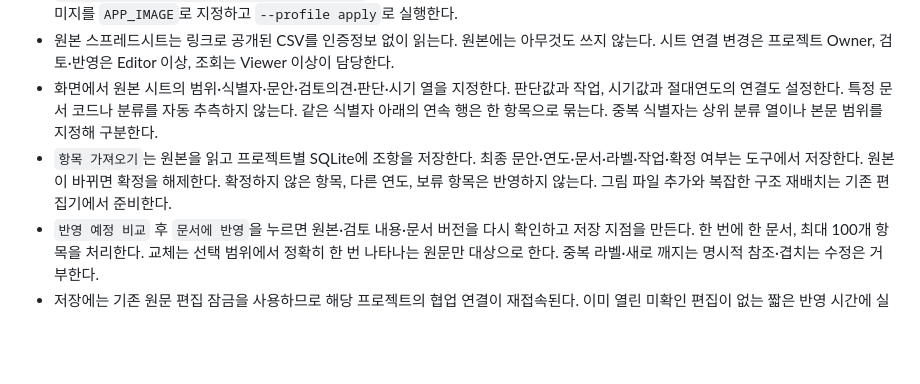
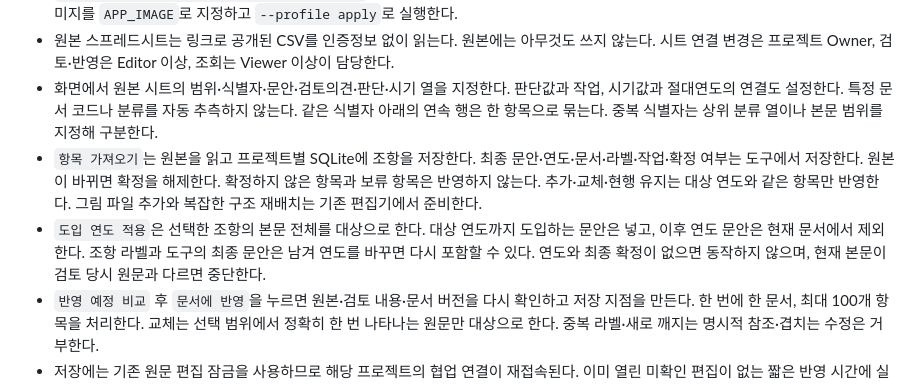
Before and after one commit to luftaquila/qollab, a Markdown page: docs/operations.md, the part around the change. Rendered like a GitHub page; blank space fills up the shorter version.

Commit message:
docs(apply): describe introduction-year inclusion and deferral

```diff
--- a/docs/operations.md
+++ b/docs/operations.md
@@ -69,7 +69,8 @@ Google sub를 사용자 ID로 사용한다. 이메일 변경으로 계정을 합
 - Kubernetes에서는 `/apply` 경로를 별도 Service로 보낸다. 로컬·Compose에서는 Qollab에 `APPLY_INTERNAL_ORIGIN=http://apply:3001`을 지정해 같은 origin으로 프록시할 수 있다. Compose는 반영 도구를 포함한 빌드 이미지를 `APP_IMAGE`로 지정하고 `--profile apply`로 실행한다.
 - 원본 스프레드시트는 링크로 공개된 CSV를 인증정보 없이 읽는다. 원본에는 아무것도 쓰지 않는다. 시트 연결 변경은 프로젝트 Owner, 검토·반영은 Editor 이상, 조회는 Viewer 이상이 담당한다.
 - 화면에서 원본 시트의 범위·식별자·문안·검토의견·판단·시기 열을 지정한다. 판단값과 작업, 시기값과 절대연도의 연결도 설정한다. 특정 문서 코드나 분류를 자동 추측하지 않는다. 같은 식별자 아래의 연속 행은 한 항목으로 묶는다. 중복 식별자는 상위 분류 열이나 본문 범위를 지정해 구분한다.
-- `항목 가져오기`는 원본을 읽고 프로젝트별 SQLite에 조항을 저장한다. 최종 문안·연도·문서·라벨·작업·확정 여부는 도구에서 저장한다. 원본이 바뀌면 확정을 해제한다. 확정하지 않은 항목, 다른 연도, 보류 항목은 반영하지 않는다. 그림 파일 추가와 복잡한 구조 재배치는 기존 편집기에서 준비한다.
+- `항목 가져오기`는 원본을 읽고 프로젝트별 SQLite에 조항을 저장한다. 최종 문안·연도·문서·라벨·작업·확정 여부는 도구에서 저장한다. 원본이 바뀌면 확정을 해제한다. 확정하지 않은 항목과 보류 항목은 반영하지 않는다. 추가·교체·현행 유지는 대상 연도와 같은 항목만 반영한다. 그림 파일 추가와 복잡한 구조 재배치는 기존 편집기에서 준비한다.
+- `도입 연도 적용`은 선택한 조항의 본문 전체를 대상으로 한다. 대상 연도까지 도입하는 문안은 넣고, 이후 연도 문안은 현재 문서에서 제외한다. 조항 라벨과 도구의 최종 문안은 남겨 연도를 바꾸면 다시 포함할 수 있다. 연도와 최종 확정이 없으면 동작하지 않으며, 현재 본문이 검토 당시 원문과 다르면 중단한다.
 - `반영 예정 비교` 후 `문서에 반영`을 누르면 원본·검토 내용·문서 버전을 다시 확인하고 저장 지점을 만든다. 한 번에 한 문서, 최대 100개 항목을 처리한다. 교체는 선택 범위에서 정확히 한 번 나타나는 원문만 대상으로 한다. 중복 라벨·새로 깨지는 명시적 참조·겹치는 수정은 거부한다.
 - 저장에는 기존 원문 편집 잠금을 사용하므로 해당 프로젝트의 협업 연결이 재접속된다. 이미 열린 미확인 편집이 없는 짧은 반영 시간에 실행한다.
 - 저장 응답이 끊기면 현재 문서의 내용으로 성공 여부를 재확인한다. 이미 반영한 요청은 다시 저장하지 않는다. 결과가 불명확하면 자동 재적용하지 않고 `결과 확인`을 요구한다.
```
